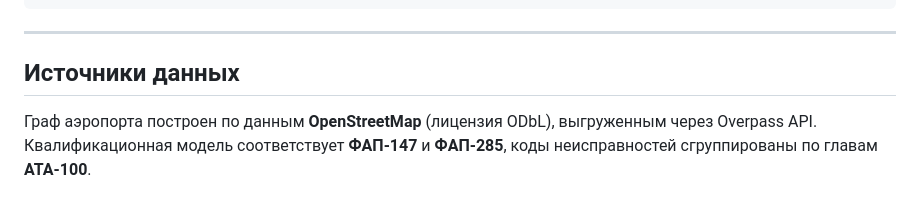
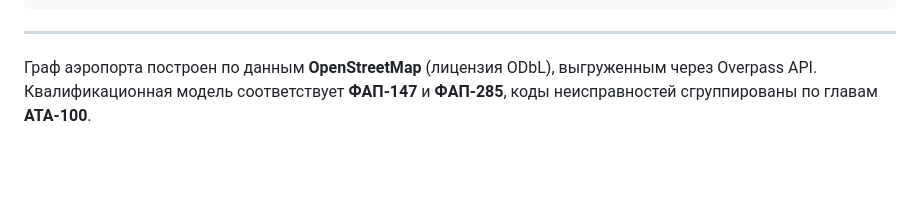
Before and after one commit to MilkaDVP/aeroflot-case, a Markdown page: README.md, the part around the change. GitHub-like rendering; blank space fills up the shorter version.

Commit message:
Remove 'Источники данных' section from README
Removed the 'Источники данных' section from README.md.

````diff
--- a/README.md
+++ b/README.md
@@ -261,9 +261,6 @@ python -m unittest discover -s tests -t .
 ```
 
 ---
-
-## Источники данных
-
 Граф аэропорта построен по данным **OpenStreetMap** (лицензия ODbL),
 выгруженным через Overpass API. Квалификационная модель соответствует
 **ФАП-147** и **ФАП-285**, коды неисправностей сгруппированы по главам
````
